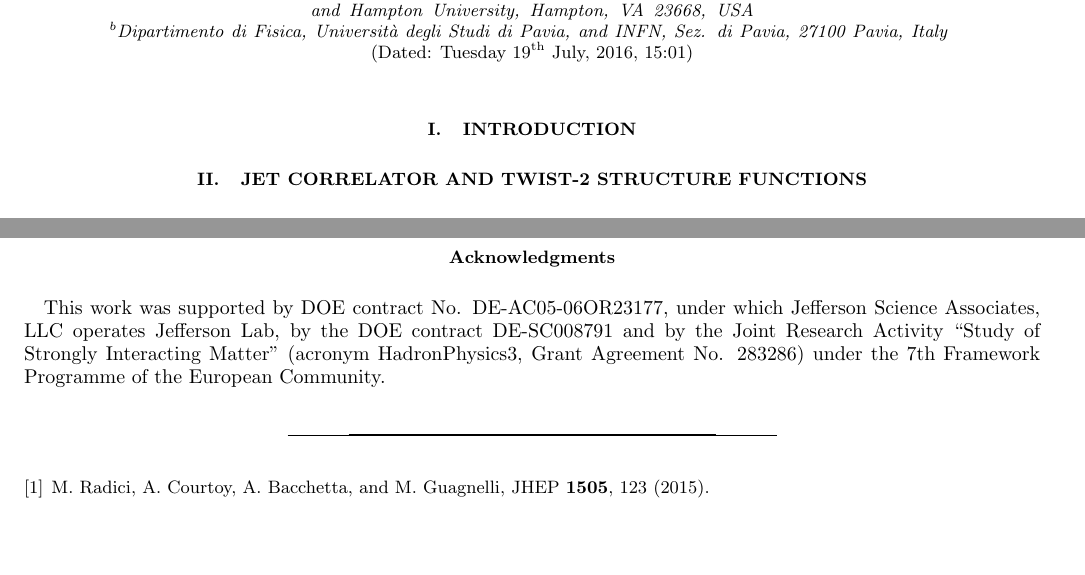
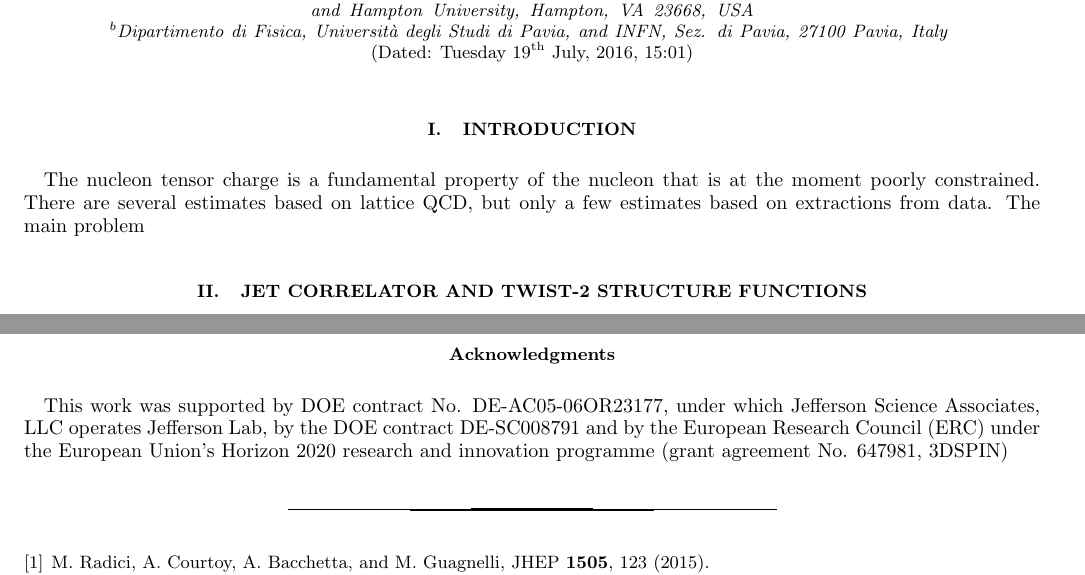
Before and after one commit to aaccardi/Jet-functions, a LaTeX paper (1607 - JMC for g2/Paper/JMC_dis.tex): two parts of pages 1 and 5 of 5, joined at a grey line, cut so that both start at the same text, the shorter picture padded with empty space. Compiled offline with pdfLaTeX.

Commit message:
Intro e Acknowledgements

```diff
--- a/1607 - JMC for g2/Paper/JMC_dis.tex
+++ b/1607 - JMC for g2/Paper/JMC_dis.tex
@@ -71,6 +71,10 @@ Sez. di Pavia, 27100 Pavia, Italy
 
 %%%%%%%%%%%%%%%%%%%%%%%%%%%%%%%%%%%%%%%%%%%%%%%%%%%%%%%%%%%%%%%%%%%%%%%%%
 \section{Introduction}
+
+The nucleon tensor charge is a fundamental property of the nucleon that is at
+the moment poorly constrained. There are several estimates based on lattice
+QCD, but only a few estimates based on extractions from data. The main problem
 
 %%%%%%%%%%%%%%%%%%%%%%%%%%%%%%%%%%%%%%%%%%%%%%%%%%%%%%%%%%%%%%%%%%%%%%%%%
 \section{Jet correlator and twist-2 structure functions}
@@ -392,9 +396,9 @@ Edited down to here\\
 \begin{acknowledgments}
 This work was supported by DOE contract No. DE-AC05-06OR23177,
 under which Jefferson Science Associates, LLC operates Jefferson Lab, by the DOE contract DE-SC008791 and
-by the Joint Research Activity ``Study of Strongly
-Interacting Matter'' (acronym HadronPhysics3, Grant Agreement No. 283286) under
-the 7th Framework Programme of the European Community.
+by the European Research Council (ERC) under the European Union's
+Horizon 2020 research and innovation programme (grant agreement No. 647981,
+3DSPIN)
 \end{acknowledgments}
 
 
```
